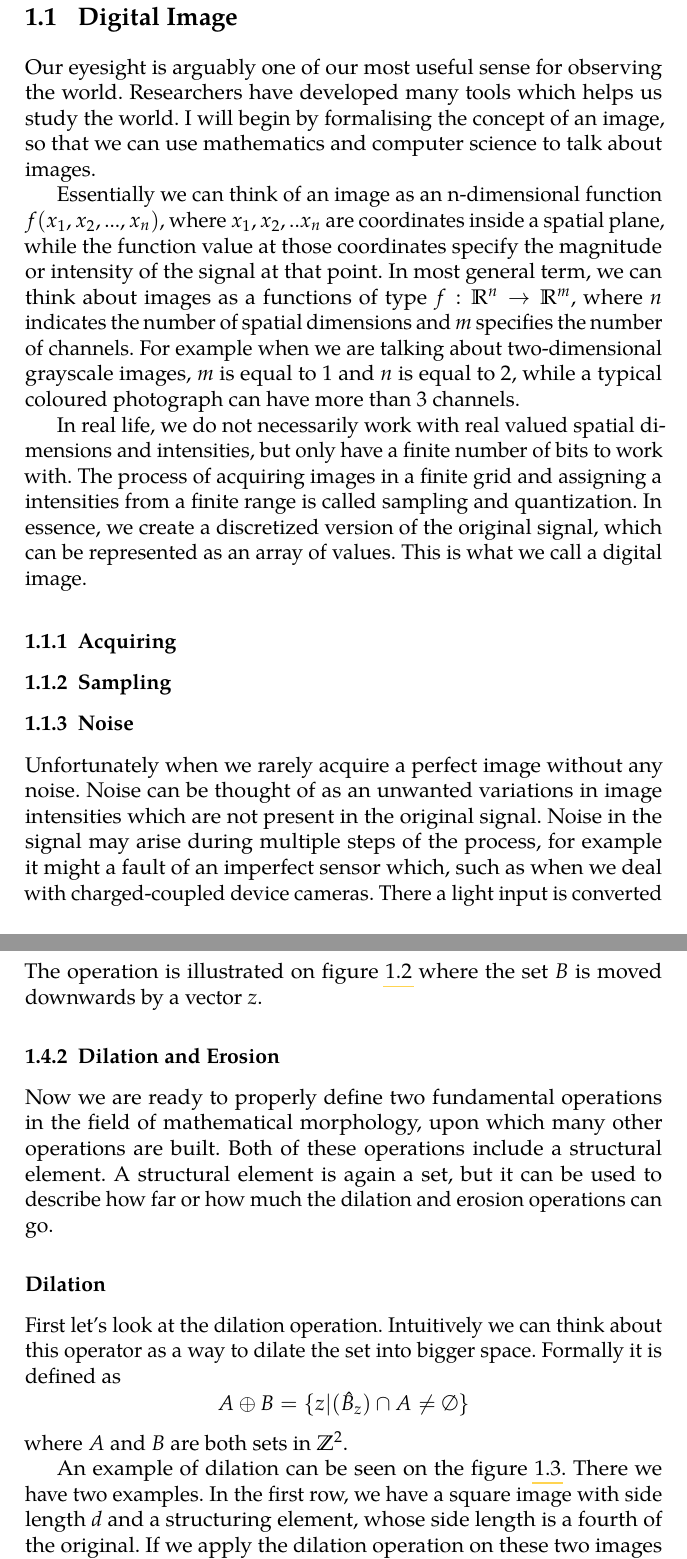
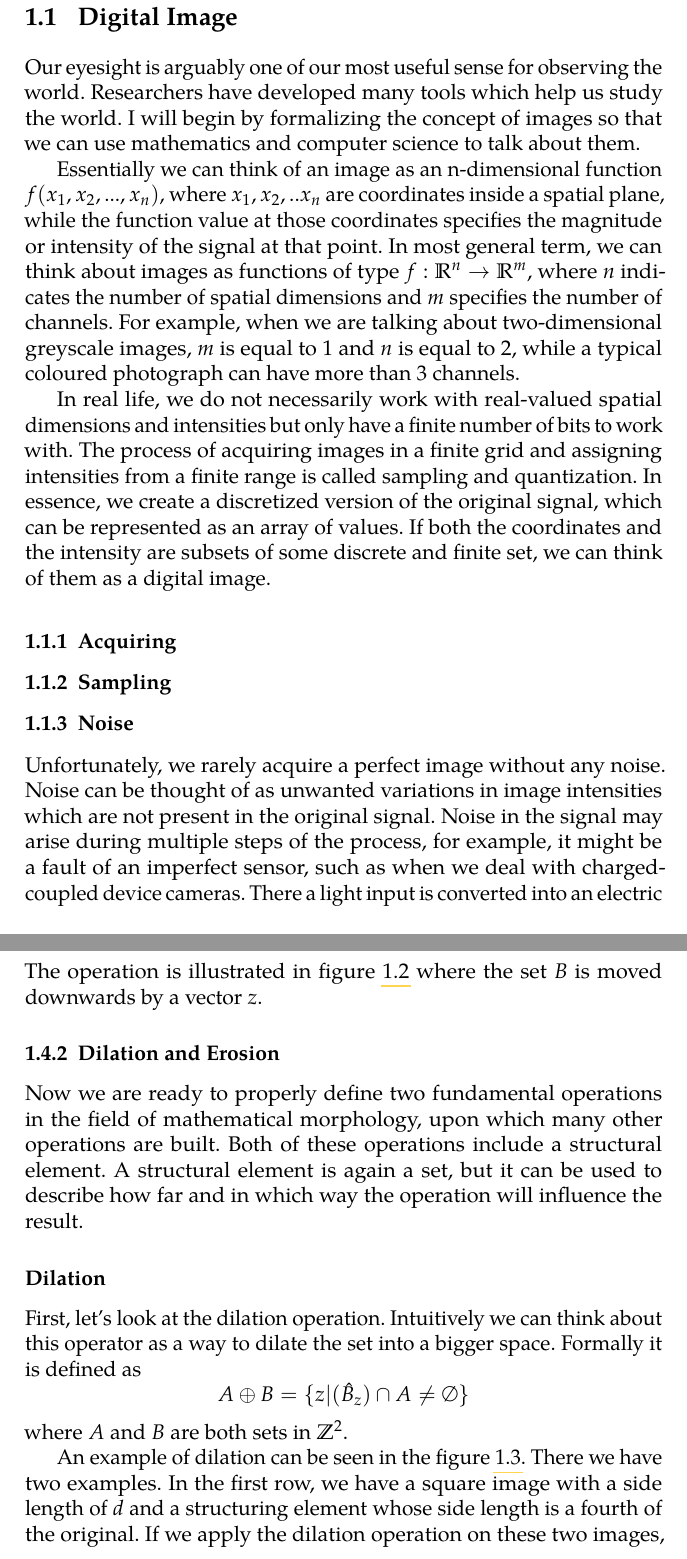
Before and after one commit to BrPetrus/bachelor-thesis, a LaTeX thesis (main.tex): two parts of pages 11 and 14 of 17, joined at a grey line, cut so that both start at the same text. Compiled offline with pdfLaTeX.

Commit message:
Grammarly checkup.

```diff
--- a/main.tex
+++ b/main.tex
@@ -117,25 +117,26 @@ have a diploma under my belt. Wish me luck!
 \section{Digital Image}
 
 Our eyesight is arguably one of our most useful sense for observing the world.
-Researchers have developed many tools which helps us study the world. I will
-begin by formalising the concept of an image, so that we can use mathematics
-and computer science to talk about images.
+Researchers have developed many tools which help us study the world. I will
+begin by formalizing the concept of images so that we can use mathematics
+and computer science to talk about them.
 
 Essentially we can think of an image as an n-dimensional function $f(x_1, x_2,
 ..., x_n)$, where $x_1, x_2, .. x_n$ are coordinates inside a spatial plane,
-while the function value at those coordinates specify the magnitude or intensity
+while the function value at those coordinates specifies the magnitude or intensity
 of the signal at that point. In most general term, we can think about images as
-a functions of type $f:\R^n \rightarrow \R^m$, where $n$ indicates the number of
-spatial dimensions and $m$ specifies the number of channels. For example when
-we are talking about two-dimensional grayscale images, $m$ is equal to 1 and $n$ is
+functions of type $f:\R^n \rightarrow \R^m$, where $n$ indicates the number of
+spatial dimensions and $m$ specifies the number of channels. For example, when
+we are talking about two-dimensional greyscale images, $m$ is equal to 1 and $n$ is
 equal to 2, while a typical coloured photograph can have more than 3 channels.
 
-In real life, we do not necessarily work with real valued spatial dimensions and
-intensities, but only have a finite number of bits to work with. The process of
-acquiring images in a finite grid and assigning a intensities from a finite
+In real life, we do not necessarily work with real-valued spatial dimensions and
+intensities but only have a finite number of bits to work with. The process of
+acquiring images in a finite grid and assigning intensities from a finite
 range is called sampling and quantization. In essence, we create a discretized
 version of the original signal, which can be represented as an array of values.
-This is what we call a digital image.
+If both the coordinates and the intensity are subsets of some discrete and finite set,
+we can think of them as a digital image.
 
 \subsection{Acquiring}
 
@@ -143,9 +144,9 @@ This is what we call a digital image.
 
 \subsection{Noise}
 
-Unfortunately when we rarely acquire a perfect image without any noise. Noise
-can be thought of as an unwanted variations in image intensities which are not
+Unfortunately, we rarely acquire a perfect image without any noise. Noise
+can be thought of as unwanted variations in image intensities which are not
 present in the original signal. Noise in the signal may arise during multiple
-steps of the process, for example it might a fault of an imperfect sensor which,
+steps of the process, for example, it might be a fault of an imperfect sensor,
 such as when we deal with charged-coupled device cameras. There a light input is
 converted into an electric signal, but such sensors only have a limited quantum
@@ -219,7 +217,7 @@ While manipulating images we commonly have to move parts of the image around. We
 define a similar operation on sets, called translation. The formal definition of
 moving a set $A$ by some translation vector $z$ is:
 $$(A)_z = \{c | c = a + z\text{ , for } a \in A\}$$
-The operation is illustrated on figure \ref{fig:morph_translation} where the set
+The operation is illustrated in figure \ref{fig:morph_translation} where the set
 $B$ is moved downwards by a vector $z$.
 \begin{figure}
     \begin{center}
@@ -233,20 +231,20 @@ $B$ is moved downwards by a vector $z$.
 Now we are ready to properly define two fundamental operations in the field of
 mathematical morphology, upon which many other operations are built. Both of
 these operations include a structural element. A structural element is again a
-set, but it can be used to describe how far or how much the dilation and erosion
-operations can go.
+set, but it can be used to describe how far and in which way the operation will influence the result.
+
 
 \subsubsection{Dilation}
-First let's look at the dilation operation. Intuitively we can think about this
-operator as a way to dilate the set into bigger space. Formally it is defined as
+First, let's look at the dilation operation. Intuitively we can think about this
+operator as a way to dilate the set into a bigger space. Formally it is defined as
 $$A \oplus B = \{z | (\hat{B}_z) \cap A \neq \emptyset\}$$
 where $A$ and $B$ are both sets in $\Z^2$.
 
-An example of dilation can be seen on the figure
+An example of dilation can be seen in the figure
 \ref{fig:morph_dilation}. There we have two examples. In the first row, we have
-a square image with side length $d$ and a structuring element, whose side length
+a square image with a side length of $d$ and a structuring element whose side length
 is a fourth of the original. If we apply the dilation operation on these two
-images we get the one on the right. You can image taking the smaller square and
+images, we get the one on the right. You can imagine taking the smaller square and
 gliding it over the bigger one. If there is an overlap, we can add the centre of
 the structural element to the result.
 
```
Also changed, not shown: bibliography.bib (+1 -1 lines), main.tex (65 more changed lines).
